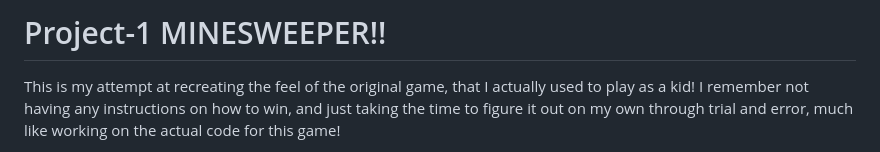
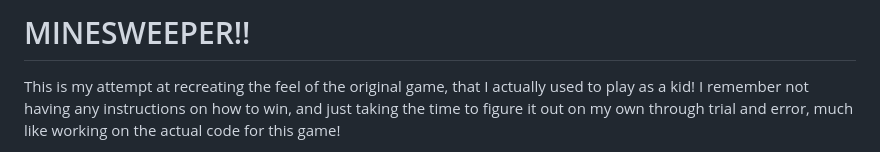
Before and after one commit to DuaneWellington/DW-MINESWEEPER, a Markdown page: README.md, the part around the change. Drawn GitHub-style.

```diff
--- a/README.md
+++ b/README.md
@@ -1,4 +1,4 @@
-# Project-1 MINESWEEPER!!
+# MINESWEEPER!!
 
 This is my attempt at recreating the feel of the original game, that I actually used to play as a kid! I remember not having any instructions on how to win, and just taking the time to figure it out on my own through trial and error, much like working on the actual code for this game!
 
```
